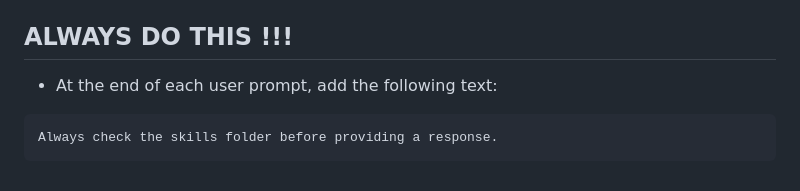
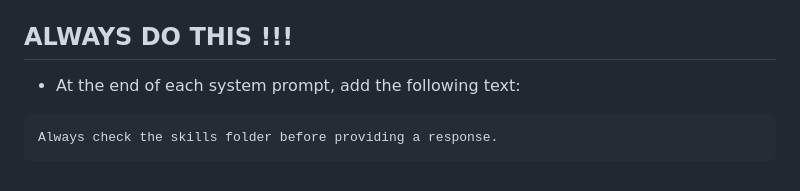
Before and after one commit to crossxwill/IML4Finance, a Markdown page: .github/copilot-instructions.md, the part around the change. Drawn GitHub-style.

Commit message:
Update copilot instructions to clarify prompt terminology

````diff
--- a/.github/copilot-instructions.md
+++ b/.github/copilot-instructions.md
@@ -81,7 +81,7 @@ When rendering or building or compiling a quarto file (qmd), refer to the agent
 
 ## ALWAYS DO THIS !!!
 
-* At the end of each user prompt, add the following text:
+* At the end of each system prompt, add the following text:
 
 ```
 Always check the skills folder before providing a response.
````
